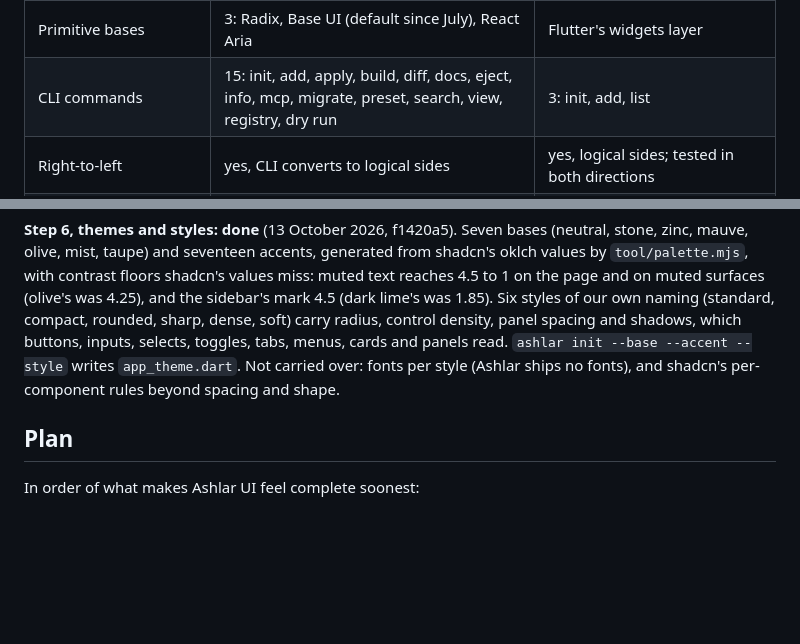
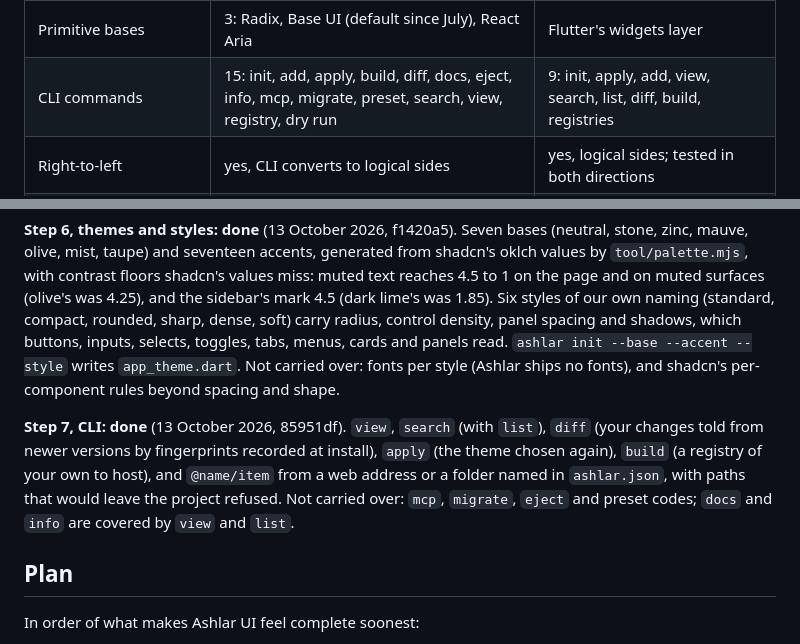
Before and after one commit to mittolabs/ashlar-ui, a Markdown page: docs/shadcn-parity.md, 2 parts joined by grey strips. Drawn GitHub-style; blank space fills up the shorter version.

Commit message:
docs: record CLI progress in the parity study

```diff
--- a/docs/shadcn-parity.md
+++ b/docs/shadcn-parity.md
@@ -21,7 +21,7 @@ each one's showcase covers 3 to 26 situations. Ours mostly offer one shape with
 | Themes | 7 base colours and 17 accent colours | the same 7 and 17, with contrast floors |
 | Visual styles (presets) | 8: Vega, Nova, Maia, Lyra, Mira, Luma, Sera, Rhea | 6: standard, compact, rounded, sharp, dense, soft |
 | Primitive bases | 3: Radix, Base UI (default since July), React Aria | Flutter's widgets layer |
-| CLI commands | 15: init, add, apply, build, diff, docs, eject, info, mcp, migrate, preset, search, view, registry, dry run | 3: init, add, list |
+| CLI commands | 15: init, add, apply, build, diff, docs, eject, info, mcp, migrate, preset, search, view, registry, dry run | 9: init, apply, add, view, search, list, diff, build, registries |
 | Right-to-left | yes, CLI converts to logical sides | yes, logical sides; tested in both directions |
 | Forms | guides and examples for 3 form libraries (34 examples) | Form on Flutter's `Form`: any control, checks, focus on the first error |
 
@@ -184,6 +184,13 @@ inputs, selects, toggles, tabs, menus, cards and panels read. `ashlar init --bas
 --style` writes `app_theme.dart`. Not carried over: fonts per style (Ashlar ships no
 fonts), and shadcn's per-component rules beyond spacing and shape.
 
+**Step 7, CLI: done** (13 October 2026, 85951df). `view`, `search` (with `list`), `diff` (your
+changes told from newer versions by fingerprints recorded at install), `apply` (the theme
+chosen again), `build` (a registry of your own to host), and `@name/item` from a web
+address or a folder named in `ashlar.json`, with paths that would leave the project
+refused. Not carried over: `mcp`, `migrate`, `eject` and preset codes; `docs` and `info`
+are covered by `view` and `list`.
+
 ## Plan
 
 In order of what makes Ashlar UI feel complete soonest:
```
